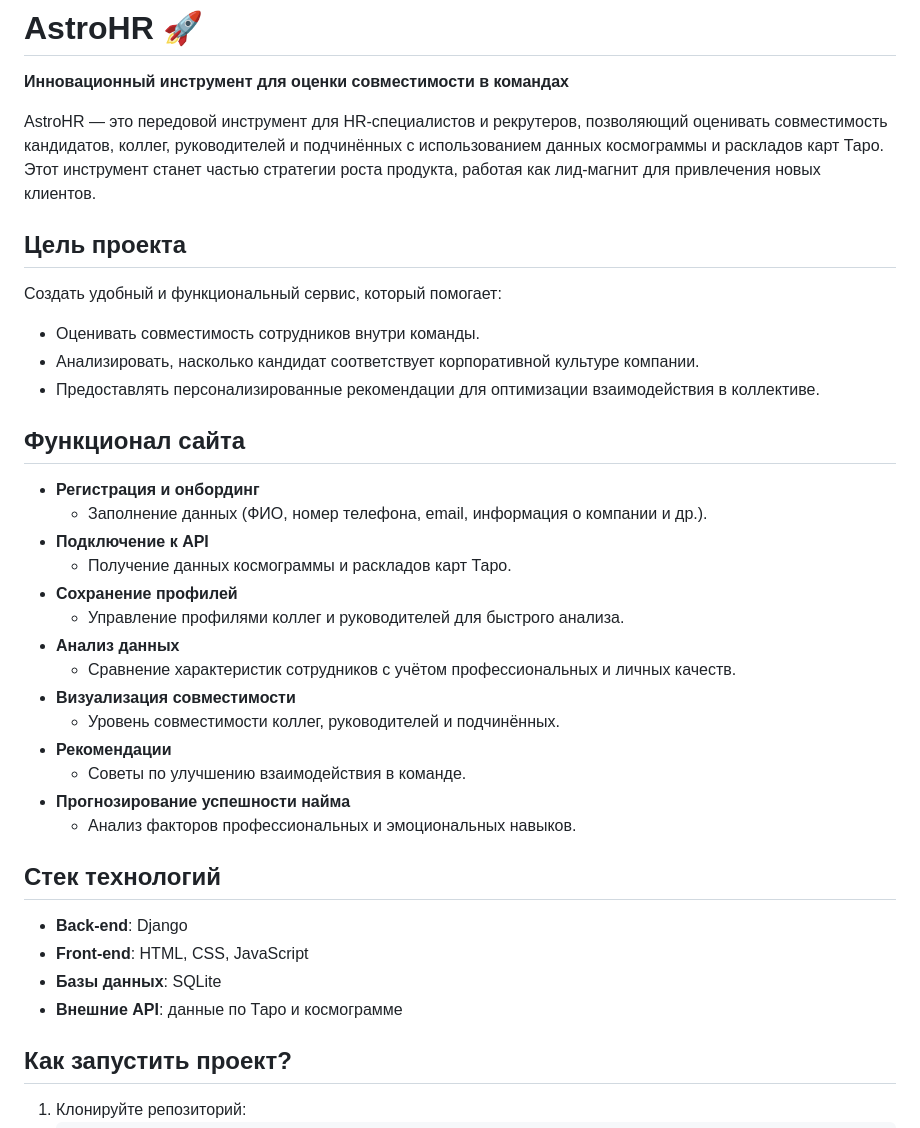
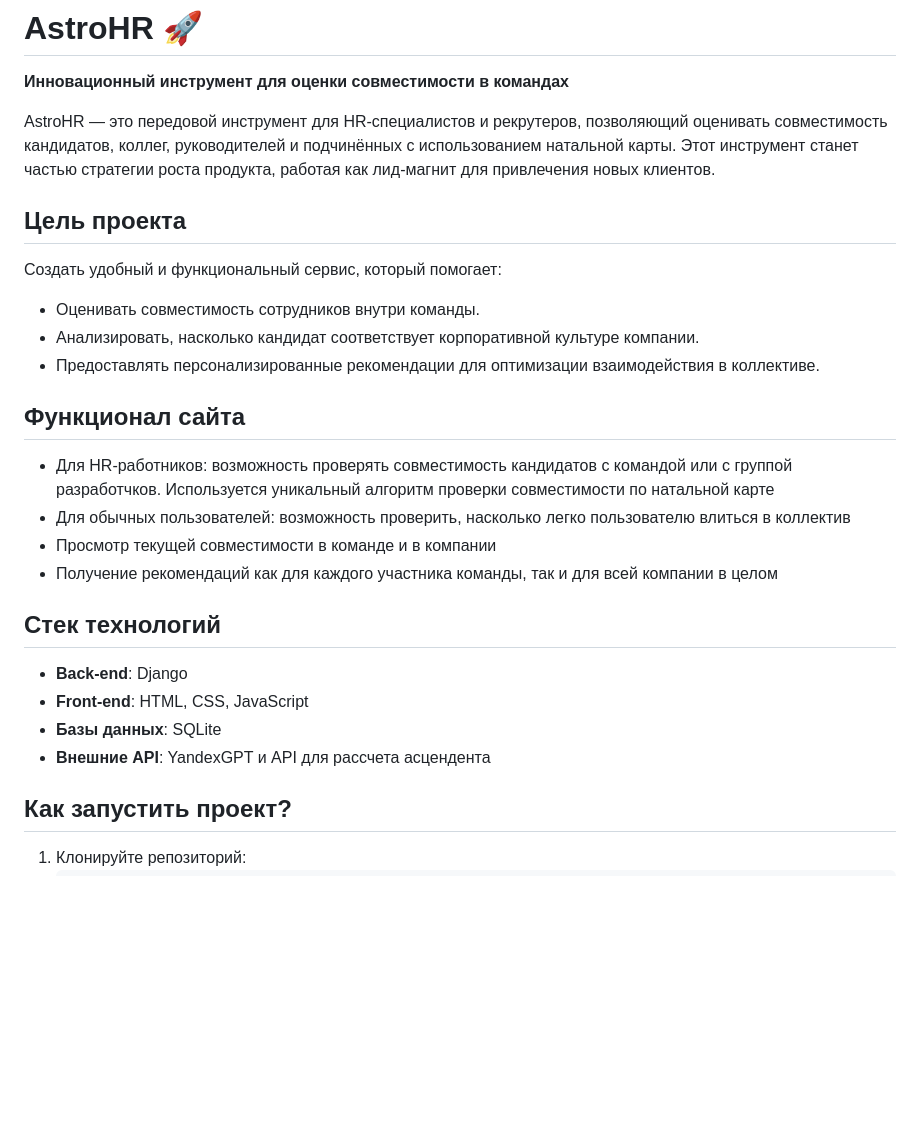
Before and after one commit to id-andyyy/AstroHR, a Markdown page: README.md, the part around the change. GitHub-like rendering; blank space fills up the shorter version.

```diff
--- a/README.md
+++ b/README.md
@@ -2,7 +2,7 @@
 # **AstroHR** 🚀
 **Инновационный инструмент для оценки совместимости в командах**
 
-AstroHR — это передовой инструмент для HR-специалистов и рекрутеров, позволяющий оценивать совместимость кандидатов, коллег, руководителей и подчинённых с использованием данных космограммы и раскладов карт Таро. Этот инструмент станет частью стратегии роста продукта, работая как лид-магнит для привлечения новых клиентов.
+AstroHR — это передовой инструмент для HR-специалистов и рекрутеров, позволяющий оценивать совместимость кандидатов, коллег, руководителей и подчинённых с использованием натальной карты. Этот инструмент станет частью стратегии роста продукта, работая как лид-магнит для привлечения новых клиентов.
 
 ## **Цель проекта**
 Создать удобный и функциональный сервис, который помогает:
@@ -12,26 +12,16 @@ AstroHR — это передовой инструмент для HR-специ
 
 
 ## **Функционал сайта**
-- **Регистрация и онбординг**
-  - Заполнение данных (ФИО, номер телефона, email, информация о компании и др.).
-- **Подключение к API**
-  - Получение данных космограммы и раскладов карт Таро.
-- **Сохранение профилей**
-  - Управление профилями коллег и руководителей для быстрого анализа.
-- **Анализ данных**
-  - Сравнение характеристик сотрудников с учётом профессиональных и личных качеств.
-- **Визуализация совместимости**
-  - Уровень совместимости коллег, руководителей и подчинённых.
-- **Рекомендации**
-  - Советы по улучшению взаимодействия в команде.
-- **Прогнозирование успешности найма**
-  - Анализ факторов профессиональных и эмоциональных навыков.
+- Для HR-работников: возможность проверять совместимость кандидатов с командой или с группой разработчков. Используется уникальный алгоритм проверки совместимости по натальной карте
+- Для обычных пользователей: возможность проверить, насколько легко пользователю влиться в коллектив
+- Просмотр текущей совместимости в команде и в компании
+- Получение рекомендаций как для каждого участника команды, так и для всей компании в целом
 
 ## **Стек технологий**
 - **Back-end**: Django
 - **Front-end**: HTML, CSS, JavaScript
 - **Базы данных**: SQLite
-- **Внешние API**: данные по Таро и космограмме
+- **Внешние API**: YandexGPT и API для рассчета асцендента
 
 ## **Как запустить проект?**
 1. Клонируйте репозиторий:
```
